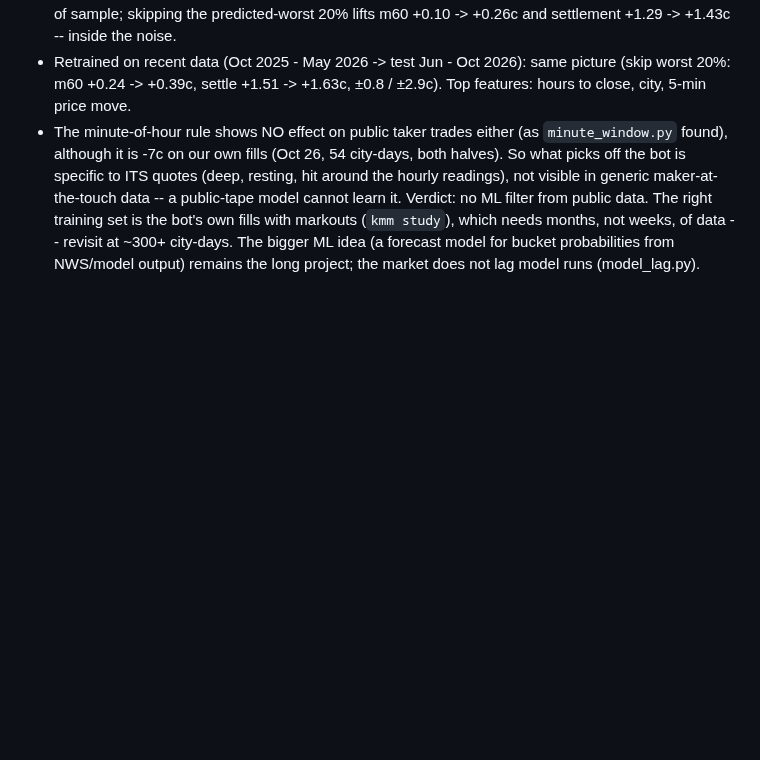
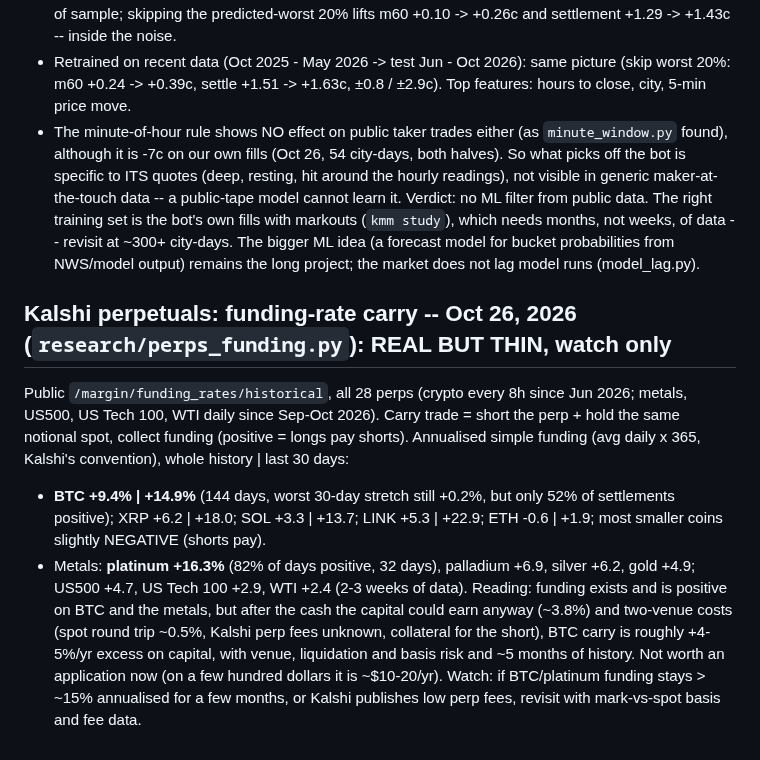
Before and after one commit to connormortoncbtx-sketch/momentum-system, a Markdown page: docs/2026-10_strategy_research.md, the part around the change. Drawn GitHub-style; blank space fills up the shorter version.

Commit message:
research doc: Kalshi perps funding carry -- thin, watch only
Co-Authored-By: Claude Opus 5.5 <noreply@anthropic.com>
Claude-Session: https://claude.ai/code/session_01NQksnTKH6U3HinFRXxz3fh

```diff
--- a/docs/2026-10_strategy_research.md
+++ b/docs/2026-10_strategy_research.md
@@ -2748,3 +2748,17 @@ trees (depth 3, 200 iterations, min leaf 500-2000), judged only out of sample,
 Verdict: no ML filter from public data. The right training set is the bot's own fills with markouts (`kmm study`), which
 needs months, not weeks, of data -- revisit at ~300+ city-days. The bigger ML idea (a forecast model for bucket
 probabilities from NWS/model output) remains the long project; the market does not lag model runs (model_lag.py).
+
+## Kalshi perpetuals: funding-rate carry -- Oct 26, 2026 (`research/perps_funding.py`): REAL BUT THIN, watch only
+Public `/margin/funding_rates/historical`, all 28 perps (crypto every 8h since Jun 2026; metals, US500, US Tech 100, WTI
+daily since Sep-Oct 2026). Carry trade = short the perp + hold the same notional spot, collect funding (positive = longs
+pay shorts). Annualised simple funding (avg daily x 365, Kalshi's convention), whole history | last 30 days:
+- **BTC +9.4% | +14.9%** (144 days, worst 30-day stretch still +0.2%, but only 52% of settlements positive); XRP +6.2 |
+  +18.0; SOL +3.3 | +13.7; LINK +5.3 | +22.9; ETH -0.6 | +1.9; most smaller coins slightly NEGATIVE (shorts pay).
+- Metals: **platinum +16.3%** (82% of days positive, 32 days), palladium +6.9, silver +6.2, gold +4.9; US500 +4.7,
+  US Tech 100 +2.9, WTI +2.4 (2-3 weeks of data).
+Reading: funding exists and is positive on BTC and the metals, but after the cash the capital could earn anyway (~3.8%)
+and two-venue costs (spot round trip ~0.5%, Kalshi perp fees unknown, collateral for the short), BTC carry is roughly
++4-5%/yr excess on capital, with venue, liquidation and basis risk and ~5 months of history. Not worth an application
+now (on a few hundred dollars it is ~$10-20/yr). Watch: if BTC/platinum funding stays > ~15% annualised for a few
+months, or Kalshi publishes low perp fees, revisit with mark-vs-spot basis and fee data.
```
